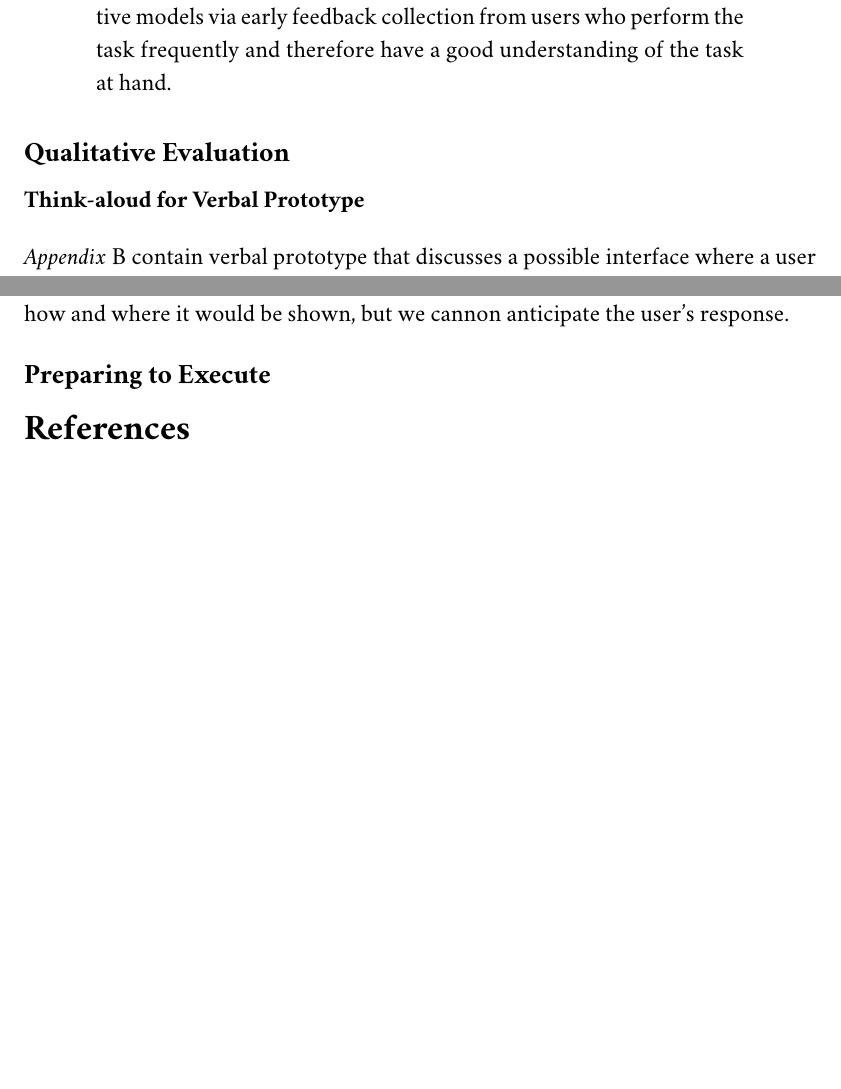
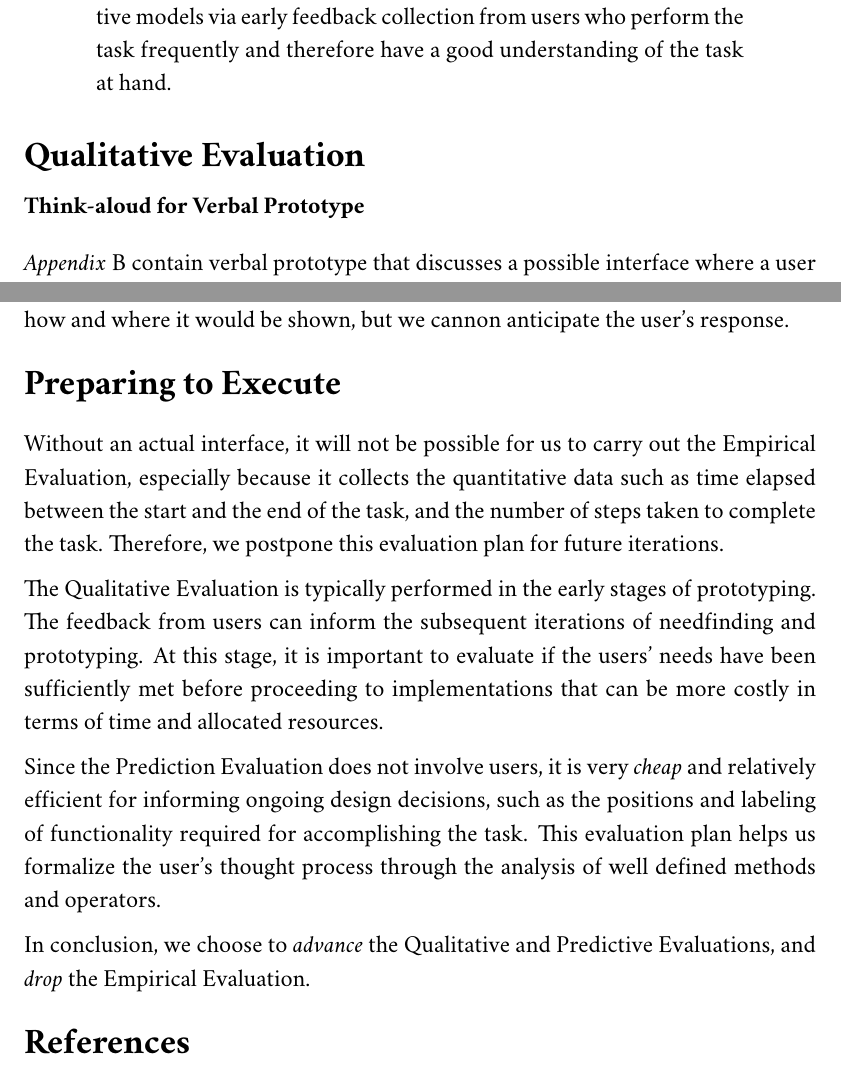
Before and after one commit to sshegheva/human-computer-interaction, a LaTeX problem sheet (assignment_m4.tex): two parts of pages 1 and 7 of 12 before the commit and two parts of pages 1 and 7 of 13 after it, joined at a grey line, cut so that both start at the same text, the shorter picture padded with empty space. Compiled offline with pdfLaTeX.

Commit message:
Finish the last question in the assignment

```diff
--- a/assignment_m4.tex
+++ b/assignment_m4.tex
@@ -117,7 +117,7 @@
 Mapping data from one form to another for its ease-of-use is at the core of the \textit{Extract, Transform and Load} process. In this project, we evaluate various prototypes for an internal interface of a \textit{transform} task that prepares the data for use in a personalized recommendation system powered by Artificial Intelligence engines. The task involves altering the form of the received data with a purpose to extract relevant features in form that is more advantageous for subsequent tasks. Our main goal is to assess all the weak areas of the suggested alternative models via early feedback collection from users who perform the task frequently and therefore have a good understanding of the task at hand.
 \end{abstract}
 
-\subsection*{Qualitative Evaluation}
+\section*{Qualitative Evaluation}
 \subsubsection*{Think-aloud for Verbal Prototype}
 \textit{Appendix} B contain verbal prototype that discusses a possible interface where a user is given a recommendation for which transformation function(s) is most compatible with the observed variable. The interface target novices who need to explore the system, and experts who aim to perform their tasks more efficiently.
 
@@ -230,9 +230,15 @@ A success of the prototype will be measured by the number of affirmative answers
 
 A limitation of the predictive evaluation is that for some of the steps we cannot get the affirmative answers because the interface does not exist yet. We cannot predict if the user would understand the feedback because the we do not show the actual feedback in the prototype. We might provide examples of a possible feedback, and how and where it would be shown, but we cannon anticipate the user's response.
 
-\subsection*{Preparing to Execute}
+\section*{Preparing to Execute}
 
+Without an actual interface, it will not be possible for us to carry out the Empirical Evaluation, especially because it collects the quantitative data such as time elapsed between the start and the end of the task, and the number of steps taken to complete the task. Therefore, we postpone this evaluation plan for future iterations.
 
+The Qualitative Evaluation is typically performed  in the early stages of prototyping. The feedback from users can inform the subsequent iterations of needfinding and prototyping. At this stage, it is important to evaluate if the users' needs have been sufficiently met before proceeding to implementations that can be more costly in terms of time and allocated resources.
+
+Since the Prediction Evaluation does not involve users, it is very \textit{cheap} and relatively efficient for informing ongoing design decisions, such as the positions and labeling of functionality required for accomplishing the task. This evaluation plan helps us formalize the user's thought process through the analysis of well defined methods and operators.
+
+In conclusion, we choose to \textit{advance} the Qualitative and Predictive Evaluations, and \textit{drop} the Empirical Evaluation.
 
 \bibliographystyle{apacite}
 \bibliography{bibtemp}
```
Also changed, not shown: assignment_m4.tex (4 more changed lines).
